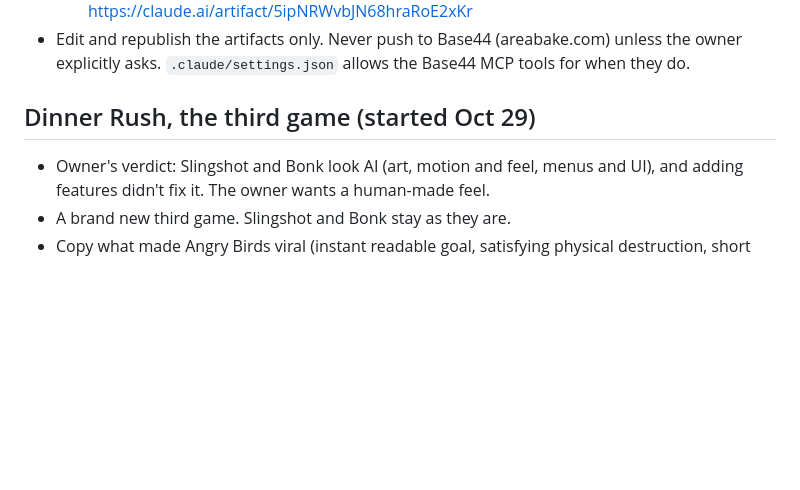
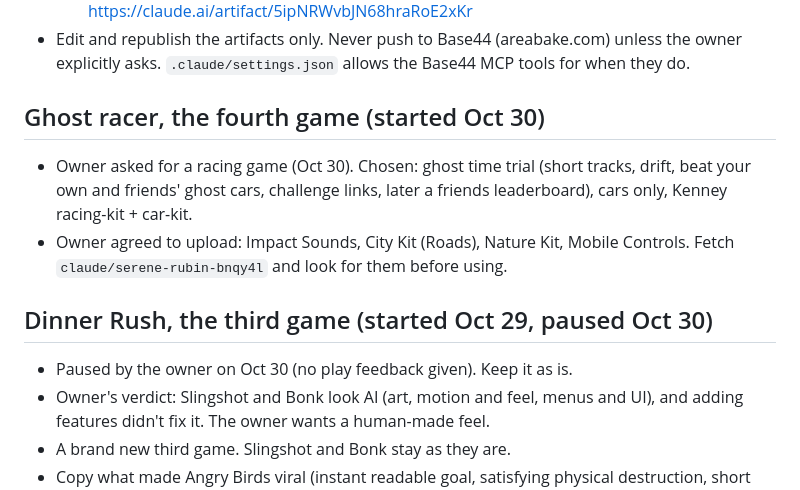
Before and after one commit to kayanknayak-cmd/claude-s-space, a Markdown page: CLAUDE.md, the part around the change. Rendered like a GitHub page; blank space fills up the shorter version.

Commit message:
CLAUDE.md: racing game chosen, Dinner Rush paused
Co-Authored-By: Claude Opus 5.5 <noreply@anthropic.com>
Claude-Session: https://claude.ai/code/session_01T8PeT861pVp8UD4HdQuS45

```diff
--- a/CLAUDE.md
+++ b/CLAUDE.md
@@ -26,7 +26,14 @@ Home of **areabake** (`areabake.html`, `site/`), **Dinner Rush** (`rush.html`, f
 - Edit and republish the artifacts only. Never push to Base44 (areabake.com) unless the owner explicitly asks.
   `.claude/settings.json` allows the Base44 MCP tools for when they do.
 
-## Dinner Rush, the third game (started Oct 29)
+## Ghost racer, the fourth game (started Oct 30)
+- Owner asked for a racing game (Oct 30). Chosen: ghost time trial (short tracks, drift, beat your own and friends'
+  ghost cars, challenge links, later a friends leaderboard), cars only, Kenney racing-kit + car-kit.
+- Owner agreed to upload: Impact Sounds, City Kit (Roads), Nature Kit, Mobile Controls. Fetch
+  `claude/serene-rubin-bnqy4l` and look for them before using.
+
+## Dinner Rush, the third game (started Oct 29, paused Oct 30)
+- Paused by the owner on Oct 30 (no play feedback given). Keep it as is.
 - Owner's verdict: Slingshot and Bonk look AI (art, motion and feel, menus and UI), and adding features didn't fix it.
   The owner wants a human-made feel.
 - A brand new third game. Slingshot and Bonk stay as they are.
```
